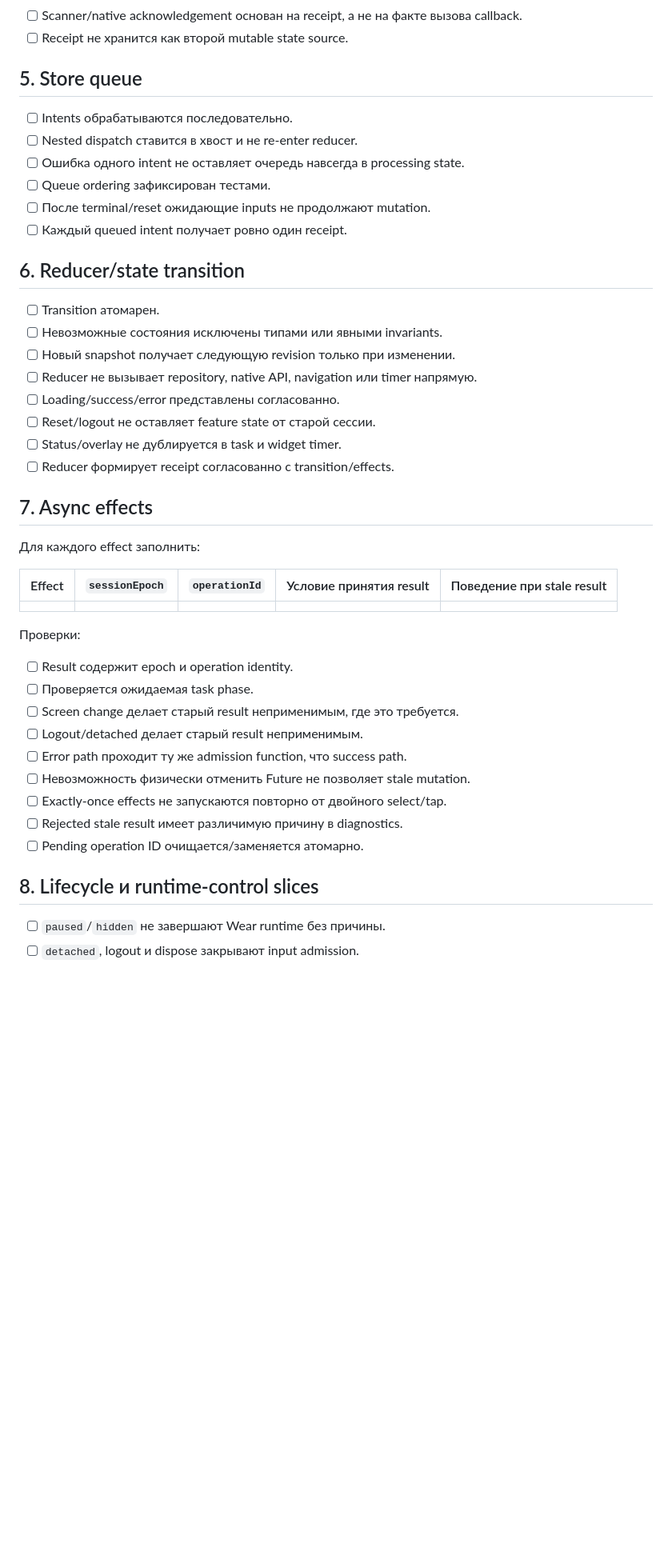
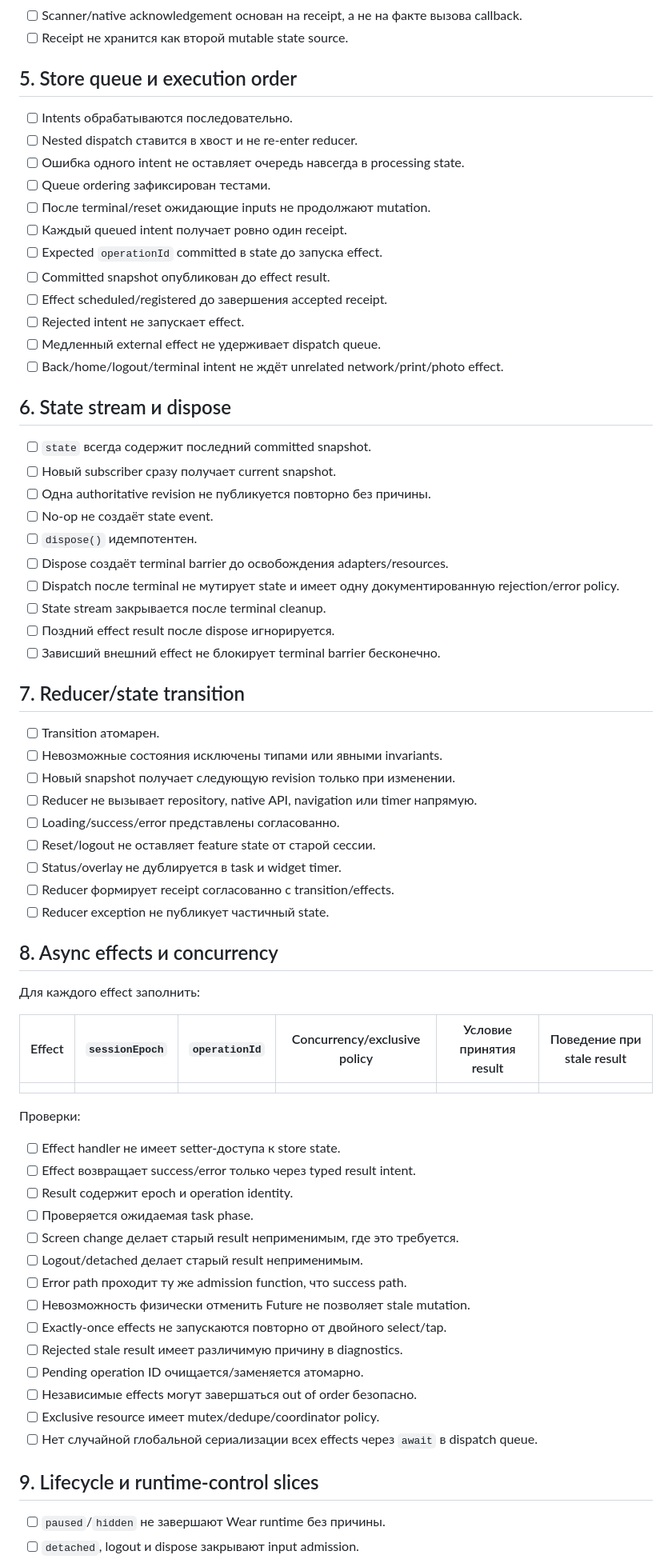
Before and after one commit to Vanilla1999/smart_glass, a Markdown page: docs/checklists/WEAR_SINGLE_STATE_MR_REVIEW.md, the part around one of its changes. Shown at 80% size. Rendered like a GitHub page; blank space fills up the shorter version.

Commit message:
docs(wear): add execution order and dispose review gates

```diff
--- a/docs/checklists/WEAR_SINGLE_STATE_MR_REVIEW.md
+++ b/docs/checklists/WEAR_SINGLE_STATE_MR_REVIEW.md
@@ -62,7 +62,7 @@
 - [ ] Scanner/native acknowledgement основан на receipt, а не на факте вызова callback.
 - [ ] Receipt не хранится как второй mutable state source.
 
-## 5. Store queue
+## 5. Store queue и execution order
 
 - [ ] Intents обрабатываются последовательно.
 - [ ] Nested dispatch ставится в хвост и не re-enter reducer.
@@ -70,8 +70,27 @@
 - [ ] Queue ordering зафиксирован тестами.
 - [ ] После terminal/reset ожидающие inputs не продолжают mutation.
 - [ ] Каждый queued intent получает ровно один receipt.
+- [ ] Expected `operationId` committed в state до запуска effect.
+- [ ] Committed snapshot опубликован до effect result.
+- [ ] Effect scheduled/registered до завершения accepted receipt.
+- [ ] Rejected intent не запускает effect.
+- [ ] Медленный external effect не удерживает dispatch queue.
+- [ ] Back/home/logout/terminal intent не ждёт unrelated network/print/photo effect.
 
-## 6. Reducer/state transition
+## 6. State stream и dispose
+
+- [ ] `state` всегда содержит последний committed snapshot.
+- [ ] Новый subscriber сразу получает current snapshot.
+- [ ] Одна authoritative revision не публикуется повторно без причины.
+- [ ] No-op не создаёт state event.
+- [ ] `dispose()` идемпотентен.
+- [ ] Dispose создаёт terminal barrier до освобождения adapters/resources.
+- [ ] Dispatch после terminal не мутирует state и имеет одну документированную rejection/error policy.
+- [ ] State stream закрывается после terminal cleanup.
+- [ ] Поздний effect result после dispose игнорируется.
+- [ ] Зависший внешний effect не блокирует terminal barrier бесконечно.
+
+## 7. Reducer/state transition
 
 - [ ] Transition атомарен.
 - [ ] Невозможные состояния исключены типами или явными invariants.
@@ -81,17 +100,20 @@
 - [ ] Reset/logout не оставляет feature state от старой сессии.
 - [ ] Status/overlay не дублируется в task и widget timer.
 - [ ] Reducer формирует receipt согласованно с transition/effects.
+- [ ] Reducer exception не публикует частичный state.
 
-## 7. Async effects
+## 8. Async effects и concurrency
 
 Для каждого effect заполнить:
 
-| Effect | `sessionEpoch` | `operationId` | Условие принятия result | Поведение при stale result |
-|---|---|---|---|---|
-| | | | | |
+| Effect | `sessionEpoch` | `operationId` | Concurrency/exclusive policy | Условие принятия result | Поведение при stale result |
+|---|---|---|---|---|---|
+| | | | | | |
 
 Проверки:
 
+- [ ] Effect handler не имеет setter-доступа к store state.
+- [ ] Effect возвращает success/error только через typed result intent.
 - [ ] Result содержит epoch и operation identity.
 - [ ] Проверяется ожидаемая task phase.
 - [ ] Screen change делает старый result неприменимым, где это требуется.
@@ -101,8 +123,11 @@
 - [ ] Exactly-once effects не запускаются повторно от двойного select/tap.
 - [ ] Rejected stale result имеет различимую причину в diagnostics.
 - [ ] Pending operation ID очищается/заменяется атомарно.
+- [ ] Независимые effects могут завершаться out of order безопасно.
+- [ ] Exclusive resource имеет mutex/dedupe/coordinator policy.
+- [ ] Нет случайной глобальной сериализации всех effects через `await` в dispatch queue.
 
-## 8. Lifecycle и runtime-control slices
+## 9. Lifecycle и runtime-control slices
 
 - [ ] `paused`/`hidden` не завершают Wear runtime без причины.
 - [ ] `detached`, logout и dispose закрывают input admission.
```
Also changed, not shown: other parts of docs/checklists/WEAR_SINGLE_STATE_MR_REVIEW.md (+41 -19 lines).
